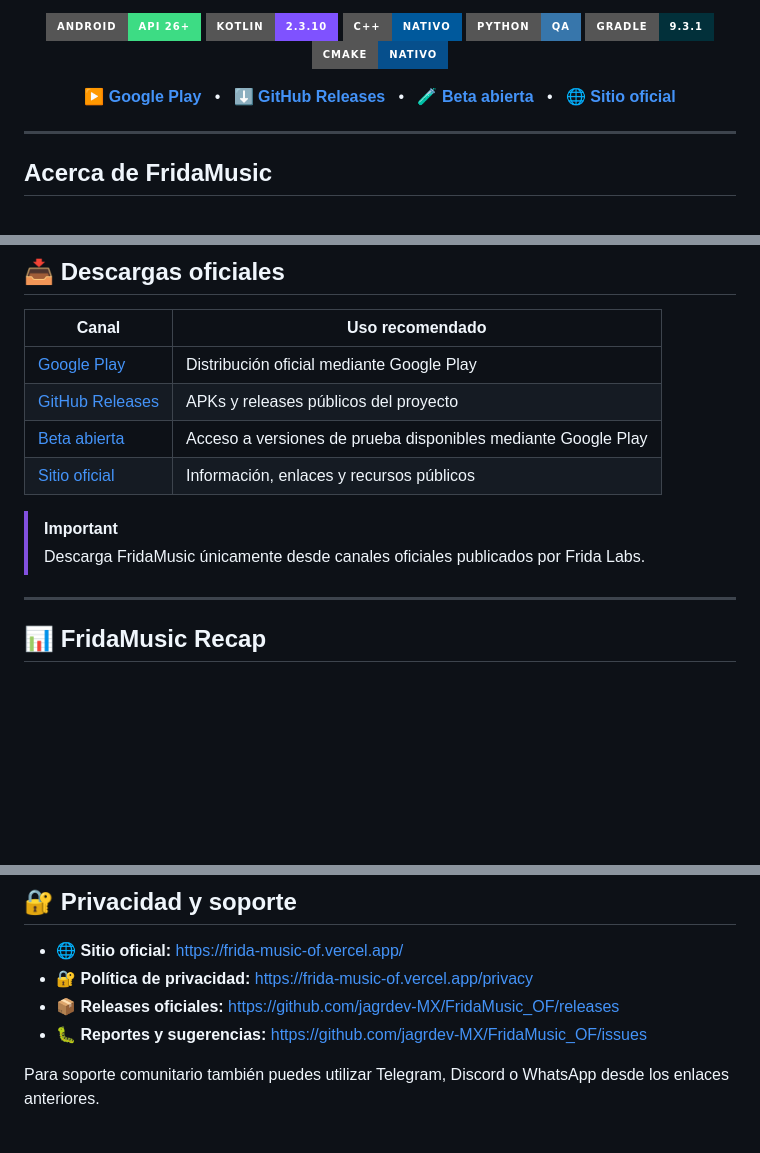
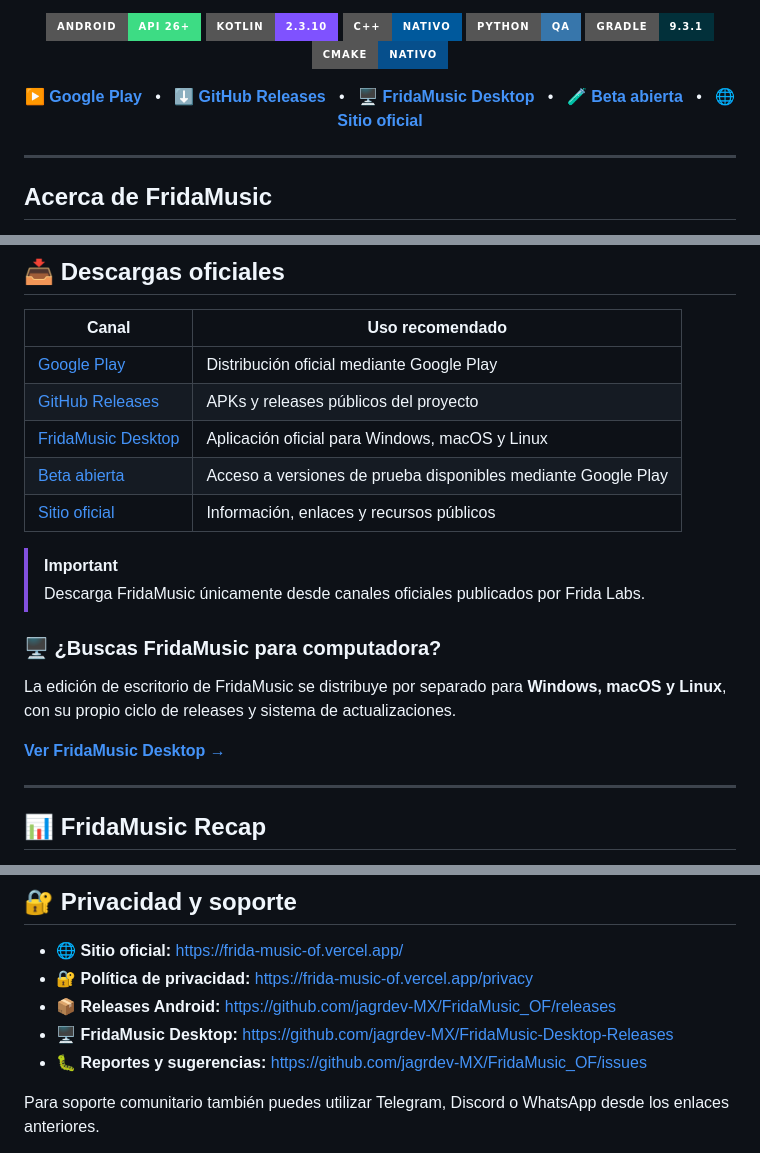
Before and after one commit to jagrdev-MX/FridaMusic_OF, a Markdown page: README.md, 3 parts joined by grey strips. Rendered like a GitHub page; badges without logos; blank space fills up the shorter version.

Commit message:
docs: connect FridaMusic Android and Desktop (#39)
docs: link FridaMusic Desktop ecosystem

```diff
--- a/README.md
+++ b/README.md
@@ -29,6 +29,8 @@
   <a href="https://play.google.com/store/apps/details?id=com.jagr.fridamusic"><strong>▶ Google Play</strong></a>
   &nbsp;&nbsp;•&nbsp;&nbsp;
   <a href="https://github.com/jagrdev-MX/FridaMusic_OF/releases"><strong>⬇ GitHub Releases</strong></a>
+  &nbsp;&nbsp;•&nbsp;&nbsp;
+  <a href="https://github.com/jagrdev-MX/FridaMusic-Desktop-Releases/releases"><strong>🖥️ FridaMusic Desktop</strong></a>
   &nbsp;&nbsp;•&nbsp;&nbsp;
   <a href="https://play.google.com/apps/testing/com.jagr.fridamusic"><strong>🧪 Beta abierta</strong></a>
   &nbsp;&nbsp;•&nbsp;&nbsp;
@@ -118,11 +120,18 @@ Las siguientes imágenes son recursos visuales originales proporcionados para la
 | --- | --- |
 | [Google Play](https://play.google.com/store/apps/details?id=com.jagr.fridamusic) | Distribución oficial mediante Google Play |
 | [GitHub Releases](https://github.com/jagrdev-MX/FridaMusic_OF/releases) | APKs y releases públicos del proyecto |
+| [FridaMusic Desktop](https://github.com/jagrdev-MX/FridaMusic-Desktop-Releases/releases) | Aplicación oficial para Windows, macOS y Linux |
 | [Beta abierta](https://play.google.com/apps/testing/com.jagr.fridamusic) | Acceso a versiones de prueba disponibles mediante Google Play |
 | [Sitio oficial](https://frida-music-of.vercel.app/) | Información, enlaces y recursos públicos |
 
 > [!IMPORTANT]
 > Descarga FridaMusic únicamente desde canales oficiales publicados por Frida Labs.
+
+### 🖥️ ¿Buscas FridaMusic para computadora?
+
+La edición de escritorio de FridaMusic se distribuye por separado para **Windows, macOS y Linux**, con su propio ciclo de releases y sistema de actualizaciones.
+
+**[Ver FridaMusic Desktop →](https://github.com/jagrdev-MX/FridaMusic-Desktop-Releases)**
 
 ---
 
@@ -261,7 +270,8 @@ https://paypal.me/JAGRDEVELOPER?locale.x=es_XC&country.x=MX
 
 - 🌐 **Sitio oficial:** https://frida-music-of.vercel.app/
 - 🔐 **Política de privacidad:** https://frida-music-of.vercel.app/privacy
-- 📦 **Releases oficiales:** https://github.com/jagrdev-MX/FridaMusic_OF/releases
+- 📦 **Releases Android:** https://github.com/jagrdev-MX/FridaMusic_OF/releases
+- 🖥️ **FridaMusic Desktop:** https://github.com/jagrdev-MX/FridaMusic-Desktop-Releases
 - 🐛 **Reportes y sugerencias:** https://github.com/jagrdev-MX/FridaMusic_OF/issues
 
 Para soporte comunitario también puedes utilizar Telegram, Discord o WhatsApp desde los enlaces anteriores.
```
